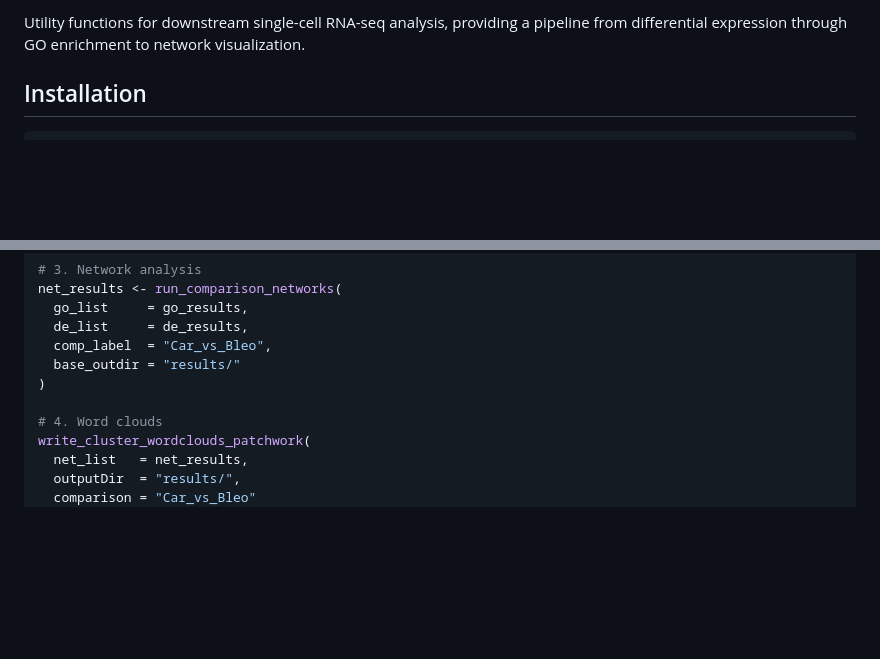
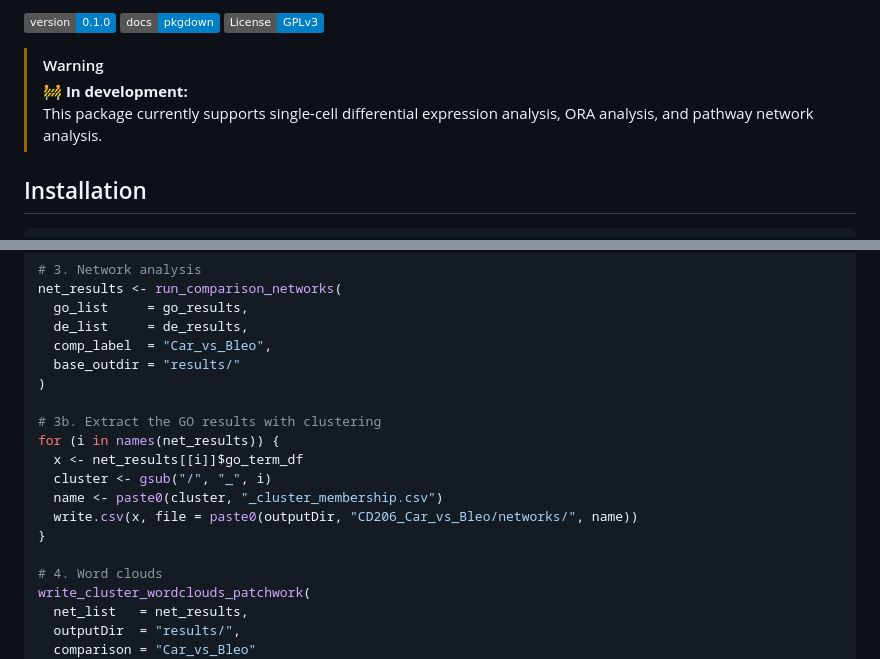
Before and after one commit to Dartmouth-Data-Analytics-Core/GDSCtools, a Markdown page: README.md, 2 parts joined by grey strips. GitHub-like rendering; badges without logos; blank space fills up the shorter version.

```diff
--- a/README.md
+++ b/README.md
@@ -4,7 +4,11 @@
 
-Utility functions for downstream single-cell RNA-seq analysis, providing a
-pipeline from differential expression through GO enrichment to network
-visualization.
+ ![Version](https://img.shields.io/badge/version-0.1.0-blue)
+  [![pkgdown documentation](https://img.shields.io/badge/docs-pkgdown-blue.svg)](https://dartmouth-data-analytics-core.github.io/GDSCtools/index.html)
+ ![License: MIT](https://img.shields.io/badge/License-GPLv3-blue.svg)
+
+> [!WARNING]
+> **🚧 In development:**
+> This package currently supports single-cell differential expression analysis, ORA analysis, and pathway network analysis.
 
 ## Installation
 
@@ -95,6 +99,14 @@ net_results <- run_comparison_networks(
   base_outdir = "results/"
 )
 
+# 3b. Extract the GO results with clustering
+for (i in names(net_results)) {
+  x <- net_results[[i]]$go_term_df
+  cluster <- gsub("/", "_", i)
+  name <- paste0(cluster, "_cluster_membership.csv")
+  write.csv(x, file = paste0(outputDir, "CD206_Car_vs_Bleo/networks/", name))
+}
+
 # 4. Word clouds
 write_cluster_wordclouds_patchwork(
   net_list   = net_results,
```
Also changed, not shown: other parts of README.md (+1 -1 lines).
